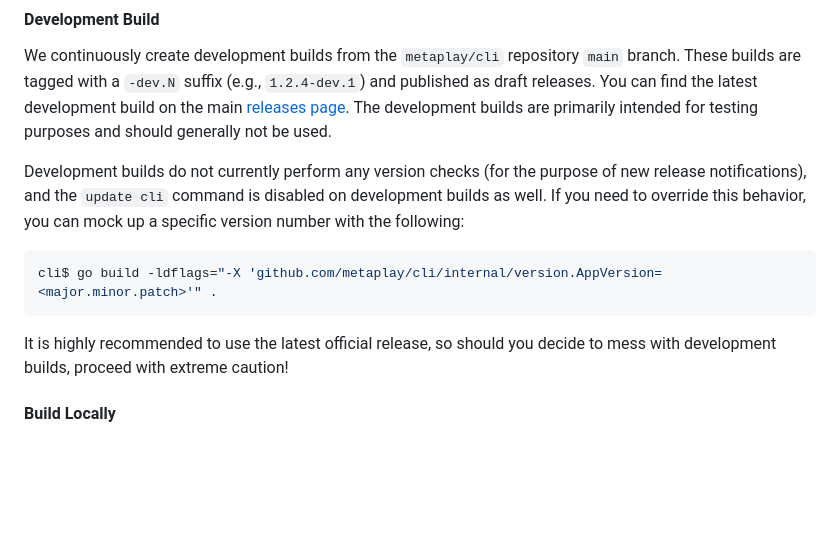
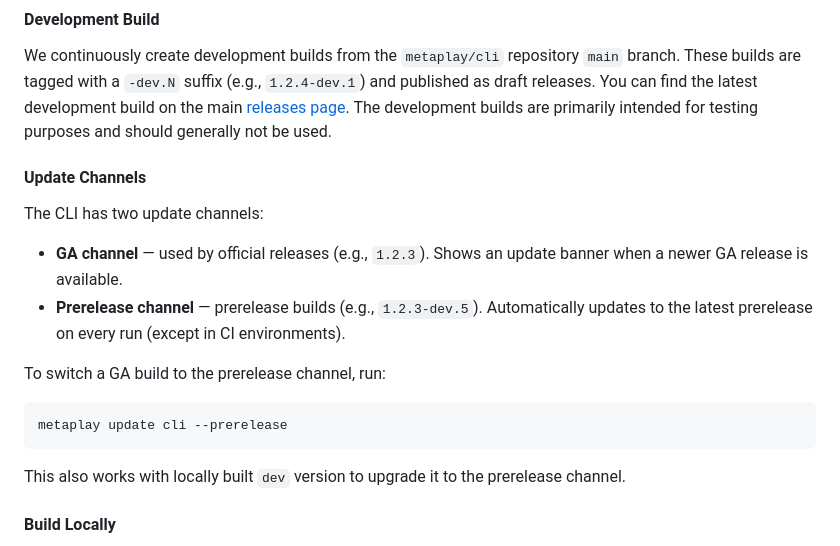
Before and after one commit to metaplay/cli, a Markdown page: README.md, the part around the change. Rendered like a GitHub page; blank space fills up the shorter version.

Commit message:
docs: update README with update channel information
Replace outdated development build section that claimed version
checks are disabled, with documentation of the GA and prerelease
update channels.

````diff
--- a/README.md
+++ b/README.md
@@ -169,13 +169,20 @@ If you have a paid support contract with Metaplay, you can open a ticket on the
 
 We continuously create development builds from the `metaplay/cli` repository `main` branch. These builds are tagged with a `-dev.N` suffix (e.g., `1.2.4-dev.1`) and published as draft releases. You can find the latest development build on the main [releases page](https://github.com/metaplay/cli/releases). The development builds are primarily intended for testing purposes and should generally not be used.
 
-Development builds do not currently perform any version checks (for the purpose of new release notifications), and the `update cli` command is disabled on development builds as well. If you need to override this behavior, you can mock up a specific version number with the following:
+#### Update Channels
+
+The CLI has two update channels:
+
+- **GA channel** — used by official releases (e.g., `1.2.3`). Shows an update banner when a newer GA release is available.
+- **Prerelease channel** — prerelease builds (e.g., `1.2.3-dev.5`). Automatically updates to the latest prerelease on every run (except in CI environments).
+
+To switch a GA build to the prerelease channel, run:
 
 ```bash
-cli$ go build -ldflags="-X 'github.com/metaplay/cli/internal/version.AppVersion=<major.minor.patch>'" .
+metaplay update cli --prerelease
 ```
 
-It is highly recommended to use the latest official release, so should you decide to mess with development builds, proceed with extreme caution!
+This also works with locally built `dev` version to upgrade it to the prerelease channel.
 
 #### Build Locally
 
````
